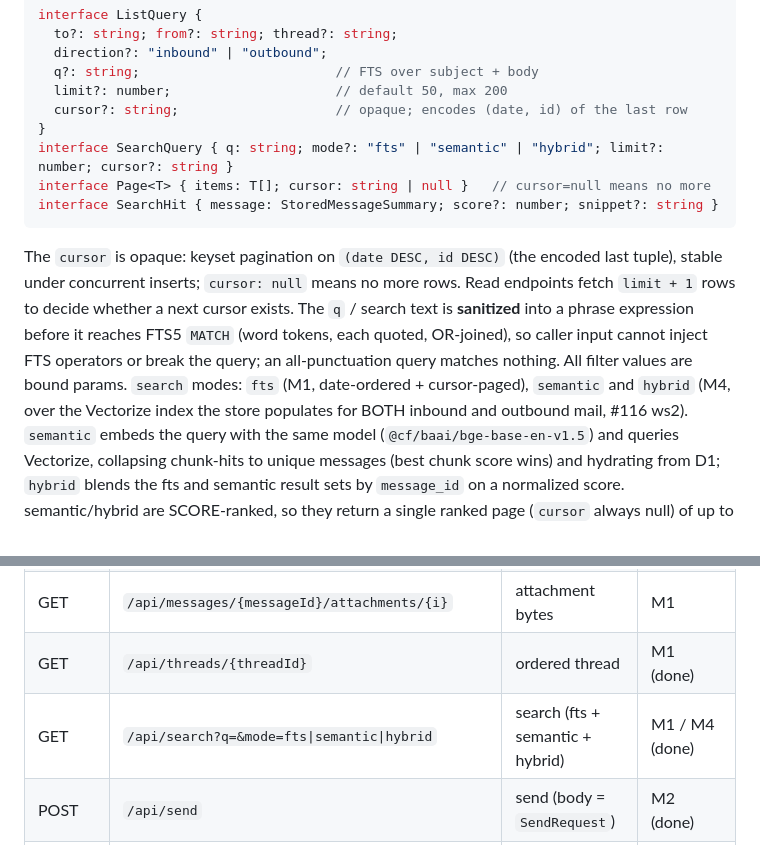
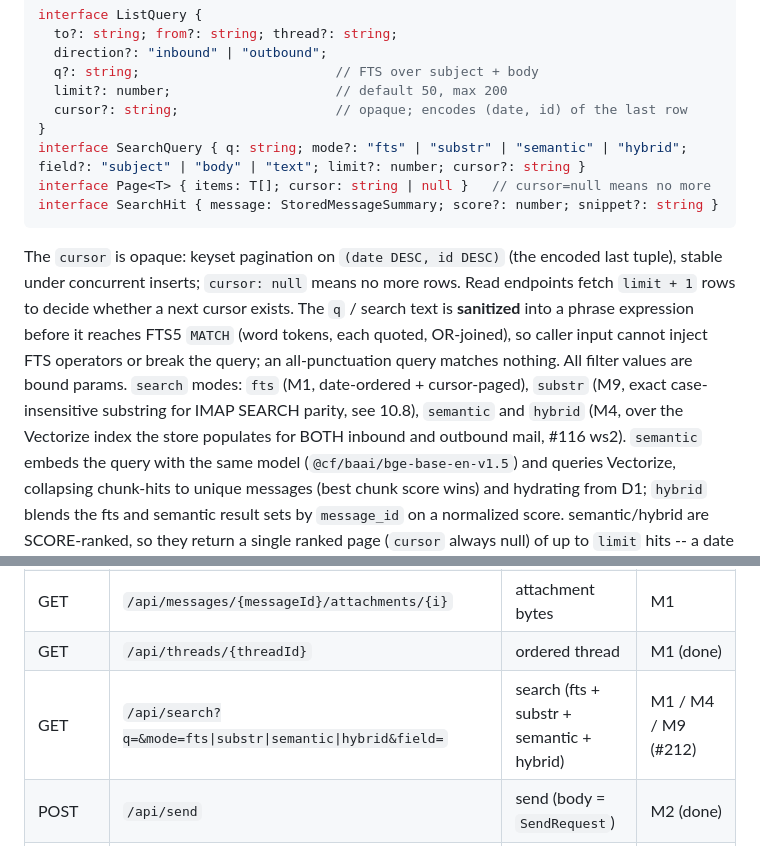
Before and after one commit to skyphusion-labs/postern, a Markdown page: docs/CONTRACT.md, 2 parts joined by grey strips. Drawn GitHub-style.

````diff
--- a/docs/CONTRACT.md
+++ b/docs/CONTRACT.md
@@ -135,7 +135,7 @@ interface ListQuery {
   limit?: number;                     // default 50, max 200
   cursor?: string;                    // opaque; encodes (date, id) of the last row
 }
-interface SearchQuery { q: string; mode?: "fts" | "semantic" | "hybrid"; limit?: number; cursor?: string }
+interface SearchQuery { q: string; mode?: "fts" | "substr" | "semantic" | "hybrid"; field?: "subject" | "body" | "text"; limit?: number; cursor?: string }
 interface Page<T> { items: T[]; cursor: string | null }   // cursor=null means no more
 interface SearchHit { message: StoredMessageSummary; score?: number; snippet?: string }
 ```
@@ -145,7 +145,7 @@ stable under concurrent inserts; `cursor: null` means no more rows. Read endpoin
 `limit + 1` rows to decide whether a next cursor exists. The `q` / search text is **sanitized**
 into a phrase expression before it reaches FTS5 `MATCH` (word tokens, each quoted, OR-joined),
 so caller input cannot inject FTS operators or break the query; an all-punctuation query matches
-nothing. All filter values are bound params. `search` modes: `fts` (M1, date-ordered + cursor-paged), `semantic` and `hybrid` (M4, over the
+nothing. All filter values are bound params. `search` modes: `fts` (M1, date-ordered + cursor-paged), `substr` (M9, exact case-insensitive substring for IMAP SEARCH parity, see 10.8), `semantic` and `hybrid` (M4, over the
 Vectorize index the store populates for BOTH inbound and outbound mail, #116 ws2). `semantic` embeds the query with the same model
 (`@cf/baai/bge-base-en-v1.5`) and queries Vectorize, collapsing chunk-hits to unique messages
 (best chunk score wins) and hydrating from D1; `hybrid` blends the fts and semantic result sets
@@ -275,7 +275,7 @@ none touches D1 directly (#25, #26).
 | GET | `/api/messages/{messageId}` | full message + attachment metadata | M1 (done) |
 | GET | `/api/messages/{messageId}/attachments/{i}` | attachment bytes | M1 |
 | GET | `/api/threads/{threadId}` | ordered thread | M1 (done) |
-| GET | `/api/search?q=&mode=fts\|semantic\|hybrid` | search (fts + semantic + hybrid) | M1 / M4 (done) |
+| GET | `/api/search?q=&mode=fts\|substr\|semantic\|hybrid&field=` | search (fts + substr + semantic + hybrid) | M1 / M4 / M9 (#212) |
 | POST | `/api/send` | send (body = `SendRequest`) | M2 (done) |
 | POST | `/api/reply` | reply to `{messageId, html?, text?}`; core fills to / subject / In-Reply-To / References / thread | M2 (done) |
 | POST | `/api/smtp-auth` | validate an SMTP submission login; returns the bound `from` (TRANSPORT-token gated) | M6 (#68) |
````
Also changed, not shown: other parts of docs/CONTRACT.md (+41 -1 lines).
